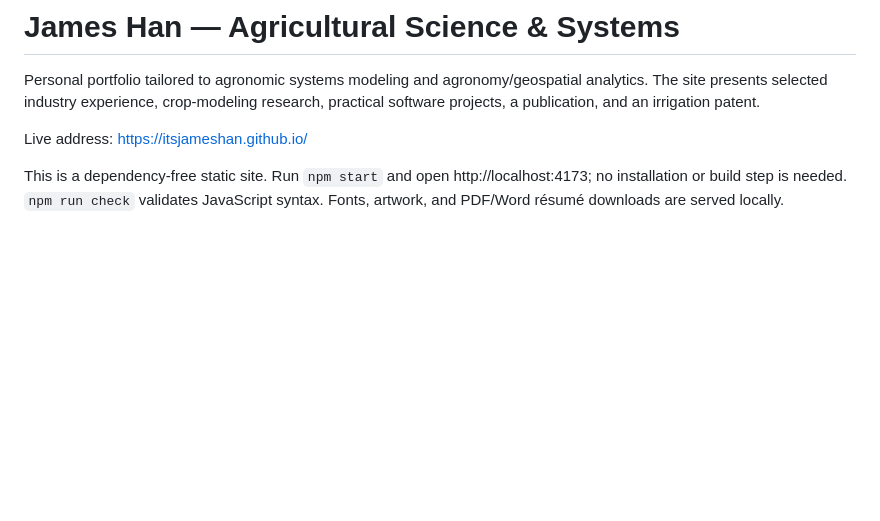
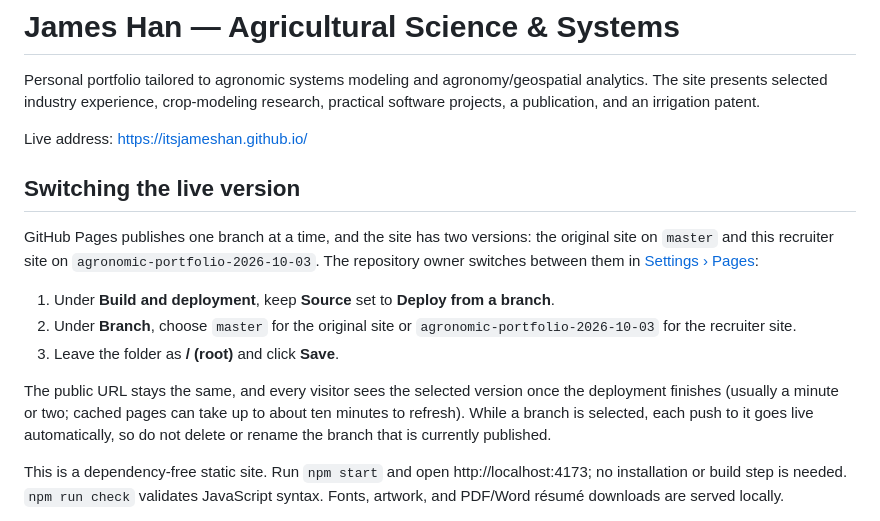
Before and after one commit to itsjameshan/itsjameshan.github.io, a Markdown page: README.md, the part around the change. Rendered like a GitHub page; blank space fills up the shorter version.

Commit message:
Document switching the live site between branches in Settings > Pages
Adds a short owner guide: keep "Deploy from a branch", pick master for
the original site or agronomic-portfolio-2026-10-03 for the recruiter
site, root folder, Save. Same public URL; no extra workflow or tokens.

Co-Authored-By: Claude Opus 5.5 <noreply@anthropic.com>
Claude-Session: https://claude.ai/code/session_01CyetbowxVoadfh1YEwYwLh

```diff
--- a/README.md
+++ b/README.md
@@ -3,6 +3,16 @@
 Personal portfolio tailored to agronomic systems modeling and agronomy/geospatial analytics. The site presents selected industry experience, crop-modeling research, practical software projects, a publication, and an irrigation patent.
 
 Live address: https://itsjameshan.github.io/
+
+## Switching the live version
+
+GitHub Pages publishes one branch at a time, and the site has two versions: the original site on `master` and this recruiter site on `agronomic-portfolio-2026-10-03`. The repository owner switches between them in [Settings › Pages](https://github.com/itsjameshan/itsjameshan.github.io/settings/pages):
+
+1. Under **Build and deployment**, keep **Source** set to **Deploy from a branch**.
+2. Under **Branch**, choose `master` for the original site or `agronomic-portfolio-2026-10-03` for the recruiter site.
+3. Leave the folder as **/ (root)** and click **Save**.
+
+The public URL stays the same, and every visitor sees the selected version once the deployment finishes (usually a minute or two; cached pages can take up to about ten minutes to refresh). While a branch is selected, each push to it goes live automatically, so do not delete or rename the branch that is currently published.
 
 This is a dependency-free static site. Run `npm start` and open http://localhost:4173; no installation or build step is needed. `npm run check` validates JavaScript syntax. Fonts, artwork, and PDF/Word résumé downloads are served locally.
 
```
